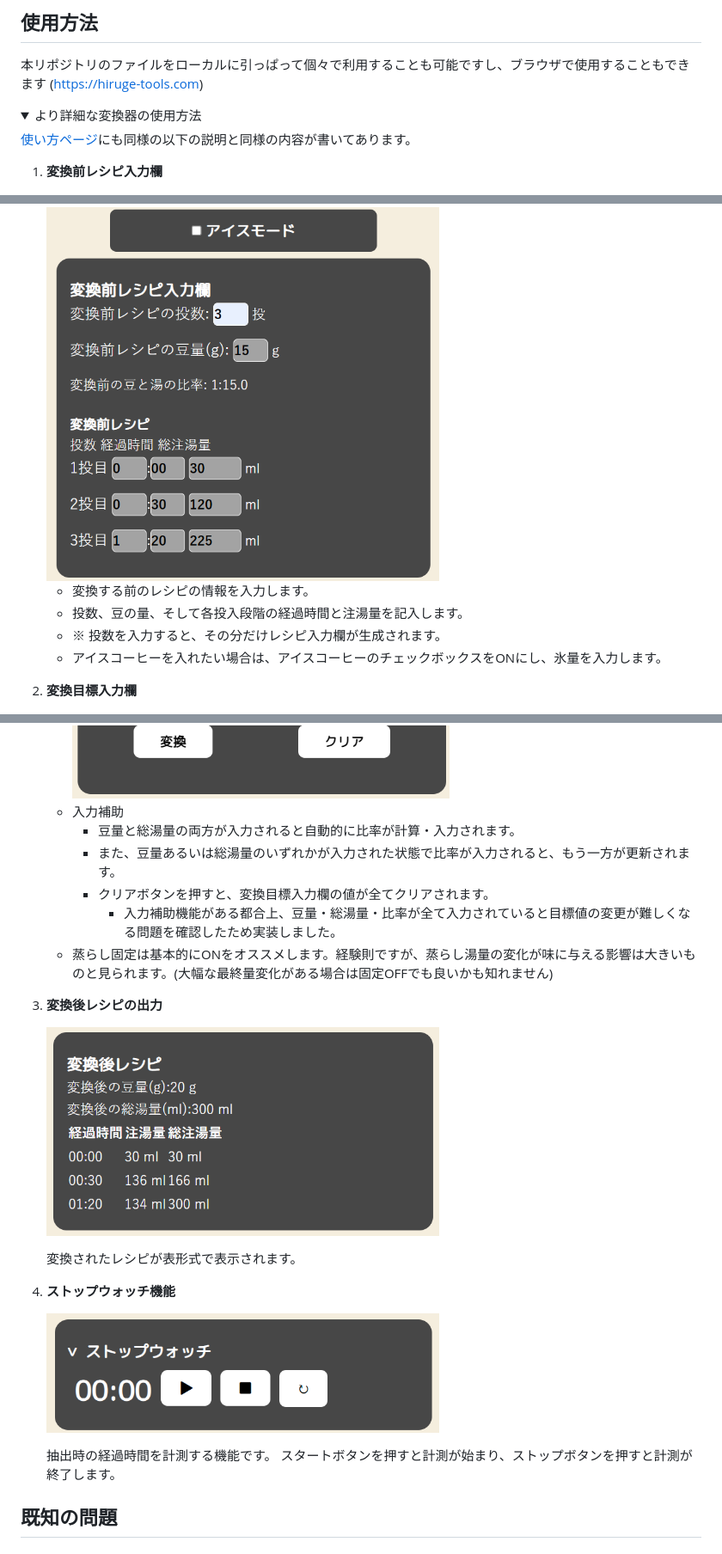
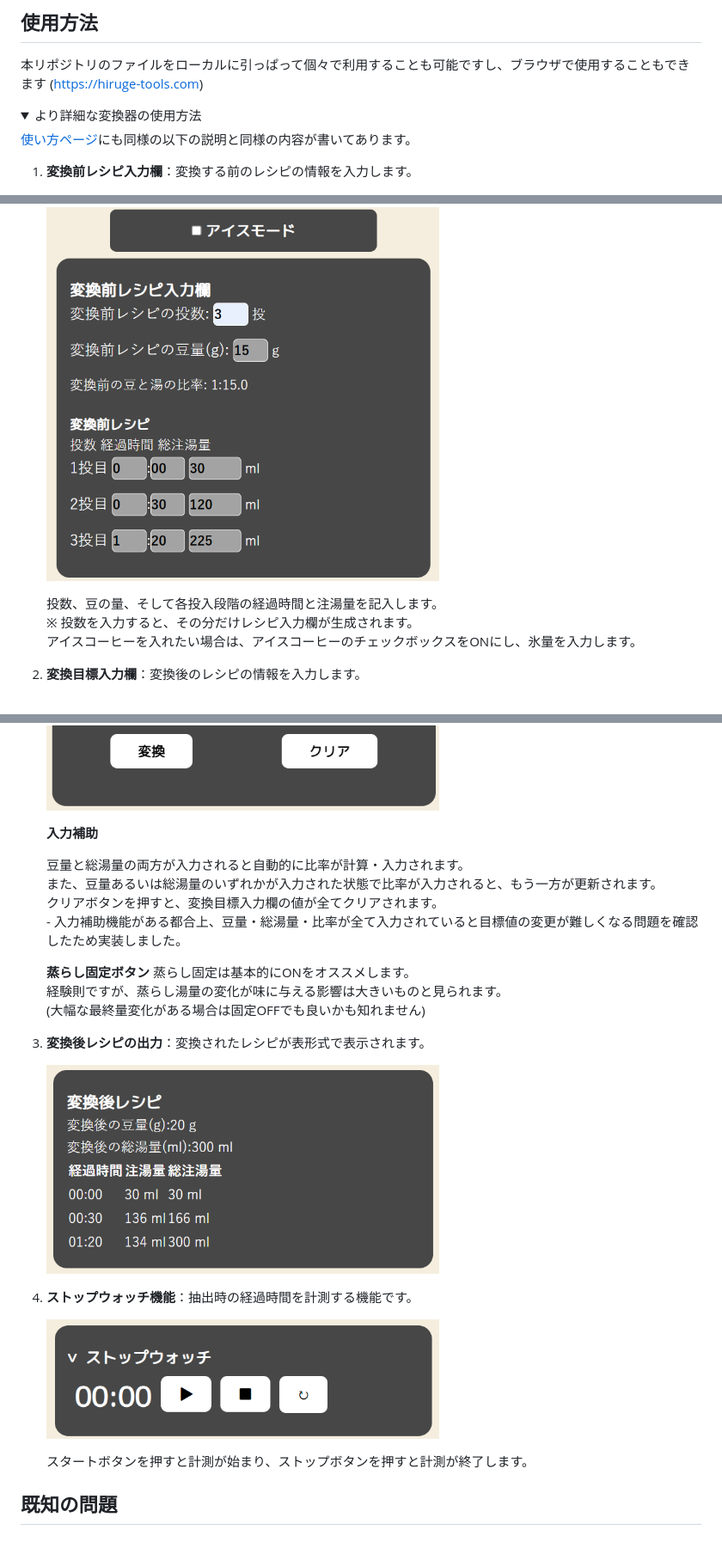
Before and after one commit to Hiru-ge/Co-fitting-static, a Markdown page: README.md, 3 parts joined by grey strips. Shown at 86% size. Drawn GitHub-style; folded sections open.

Commit message:
[update] READMEの整形
READMEの使い方説明が読みやすくなるように、冗長な箇条書きを削除したり、文の順番を入れ替えたりした

```diff
--- a/README.md
+++ b/README.md
@@ -59,22 +59,20 @@
 本リポジトリのファイルをローカルに引っぱって個々で利用することも可能ですし、ブラウザで使用することもできます
 ([https://hiruge-tools.com](https://hiruge-tools.com))
 
-
 <details>
 <summary>より詳細な変換器の使用方法</summary>
 
 [使い方ページ](https://hiruge-tools.com/how-to-use.html)にも同様の以下の説明と同様の内容が書いてあります。
 
-1. **変換前レシピ入力欄**
+1. **変換前レシピ入力欄**：変換する前のレシピの情報を入力します。
 
    <img src="images/how-to-description/originRecipeForm.png" width="60%">
 
-   - 変換する前のレシピの情報を入力します。
-   - 投数、豆の量、そして各投入段階の経過時間と注湯量を記入します。
-   - ※ 投数を入力すると、その分だけレシピ入力欄が生成されます。
-   - アイスコーヒーを入れたい場合は、アイスコーヒーのチェックボックスをONにし、氷量を入力します。
+   投数、豆の量、そして各投入段階の経過時間と注湯量を記入します。<br>
+      ※ 投数を入力すると、その分だけレシピ入力欄が生成されます。<br>
+   アイスコーヒーを入れたい場合は、アイスコーヒーのチェックボックスをONにし、氷量を入力します。
 
-2. **変換目標入力欄**
+2. **変換目標入力欄**：変換後のレシピの情報を入力します。
 
    <img src="images/how-to-description/targetParameterForm[bean,water].png" width="60%">
 
@@ -85,22 +85,25 @@
       <img src="images/how-to-description/targetParameterForm[convertRate].png" width="60%">
-   - 入力補助
-     - 豆量と総湯量の両方が入力されると自動的に比率が計算・入力されます。
-     - また、豆量あるいは総湯量のいずれかが入力された状態で比率が入力されると、もう一方が更新されます。
-     - クリアボタンを押すと、変換目標入力欄の値が全てクリアされます。
-        - 入力補助機能がある都合上、豆量・総湯量・比率が全て入力されていると目標値の変更が難しくなる問題を確認したため実装しました。
-   - 蒸らし固定は基本的にONをオススメします。経験則ですが、蒸らし湯量の変化が味に与える影響は大きいものと見られます。(大幅な最終量変化がある場合は固定OFFでも良いかも知れません)
 
-3. **変換後レシピの出力**
+   **入力補助**
+
+     豆量と総湯量の両方が入力されると自動的に比率が計算・入力されます。<br>
+     また、豆量あるいは総湯量のいずれかが入力された状態で比率が入力されると、もう一方が更新されます。<br>
+     クリアボタンを押すと、変換目標入力欄の値が全てクリアされます。<br>
+        - 入力補助機能がある都合上、豆量・総湯量・比率が全て入力されていると目標値の変更が難しくなる問題を確認したため実装しました。<br>
+
+   **蒸らし固定ボタン**
+      蒸らし固定は基本的にONをオススメします。<br>
+      経験則ですが、蒸らし湯量の変化が味に与える影響は大きいものと見られます。<br>
+      (大幅な最終量変化がある場合は固定OFFでも良いかも知れません)
+
+3. **変換後レシピの出力**：変換されたレシピが表形式で表示されます。
 
    <img src="images/how-to-description/convertedRecipe.png" width="60%">
 
-   変換されたレシピが表形式で表示されます。
-
-4. **ストップウォッチ機能**
+4. **ストップウォッチ機能**：抽出時の経過時間を計測する機能です。
 
    <img src="images/how-to-description/stopWatch.png" width="60%">
 
-   抽出時の経過時間を計測する機能です。
    スタートボタンを押すと計測が始まり、ストップボタンを押すと計測が終了します。
 
 </details>
```
Also changed, not shown: other parts of README.md (+6 -4 lines).
